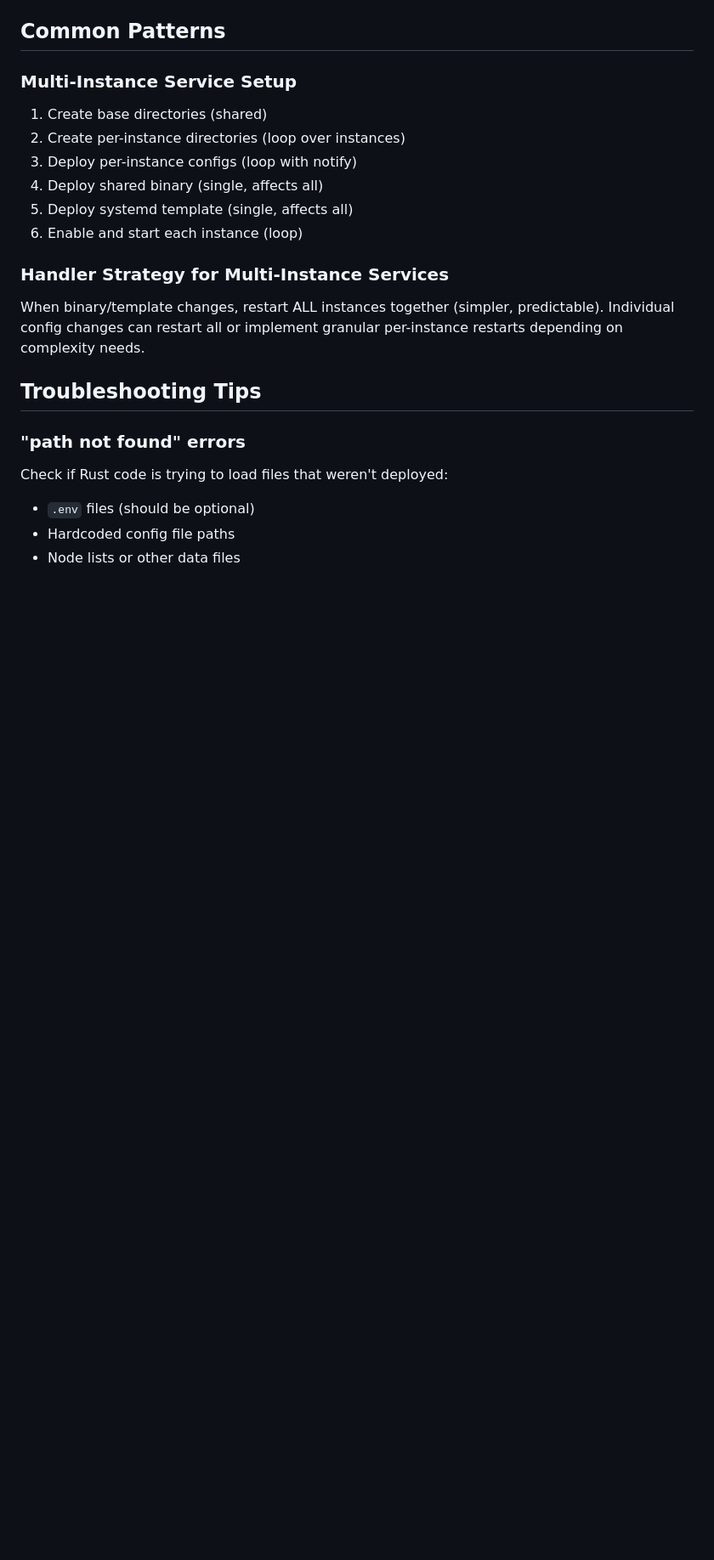
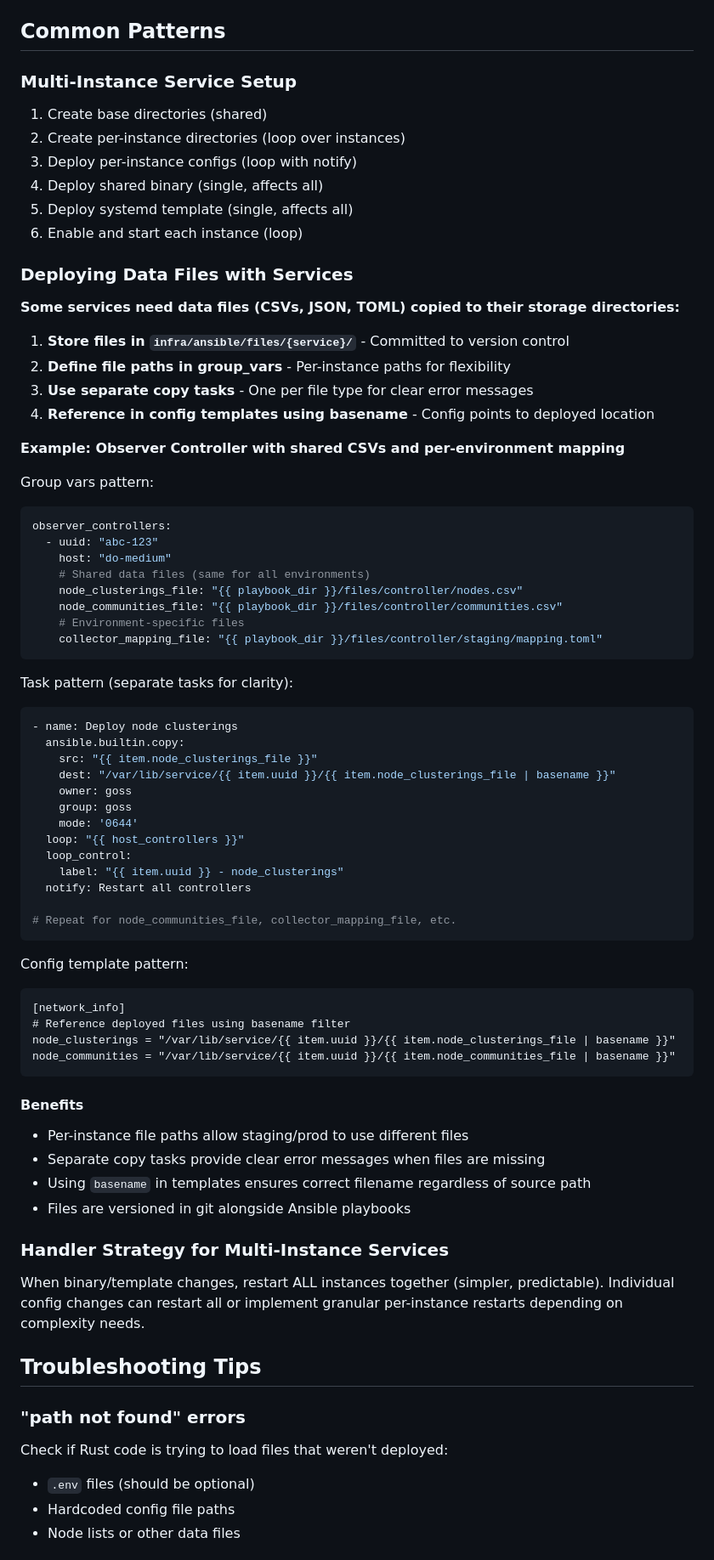
Before and after one commit to jharveyb/gossip_observer, a Markdown page: CLAUDE.md, the part around one of its changes. Shown at 85% size. Drawn GitHub-style; blank space fills up the shorter version.

Commit message:
misc: update examples for llm

````diff
--- a/CLAUDE.md
+++ b/CLAUDE.md
@@ -456,6 +457,64 @@ ansible_python_interpreter=/usr/bin/python3
 5. Deploy systemd template (single, affects all)
 6. Enable and start each instance (loop)
 
+### Deploying Data Files with Services
+
+**Some services need data files (CSVs, JSON, TOML) copied to their storage directories:**
+
+1. **Store files in `infra/ansible/files/{service}/`** - Committed to version control
+2. **Define file paths in group_vars** - Per-instance paths for flexibility
+3. **Use separate copy tasks** - One per file type for clear error messages
+4. **Reference in config templates using basename** - Config points to deployed location
+
+**Example: Observer Controller with shared CSVs and per-environment mapping**
+
+Group vars pattern:
+
+```yaml
+observer_controllers:
+  - uuid: "abc-123"
+    host: "do-medium"
+    # Shared data files (same for all environments)
+    node_clusterings_file: "{{ playbook_dir }}/files/controller/nodes.csv"
+    node_communities_file: "{{ playbook_dir }}/files/controller/communities.csv"
+    # Environment-specific files
+    collector_mapping_file: "{{ playbook_dir }}/files/controller/staging/mapping.toml"
+```
+
+Task pattern (separate tasks for clarity):
+
+```yaml
+- name: Deploy node clusterings
+  ansible.builtin.copy:
+    src: "{{ item.node_clusterings_file }}"
+    dest: "/var/lib/service/{{ item.uuid }}/{{ item.node_clusterings_file | basename }}"
+    owner: goss
+    group: goss
+    mode: '0644'
+  loop: "{{ host_controllers }}"
+  loop_control:
+    label: "{{ item.uuid }} - node_clusterings"
+  notify: Restart all controllers
+
+# Repeat for node_communities_file, collector_mapping_file, etc.
+```
+
+Config template pattern:
+
+```jinja2
+[network_info]
+# Reference deployed files using basename filter
+node_clusterings = "/var/lib/service/{{ item.uuid }}/{{ item.node_clusterings_file | basename }}"
+node_communities = "/var/lib/service/{{ item.uuid }}/{{ item.node_communities_file | basename }}"
+```
+
+#### Benefits
+
+- Per-instance file paths allow staging/prod to use different files
+- Separate copy tasks provide clear error messages when files are missing
+- Using `basename` in templates ensures correct filename regardless of source path
+- Files are versioned in git alongside Ansible playbooks
+
 ### Handler Strategy for Multi-Instance Services
 
 When binary/template changes, restart ALL instances together (simpler, predictable). Individual config changes can restart all or implement granular per-instance restarts depending on complexity needs.
````
Also changed, not shown: other parts of CLAUDE.md (+11 -2 lines).
